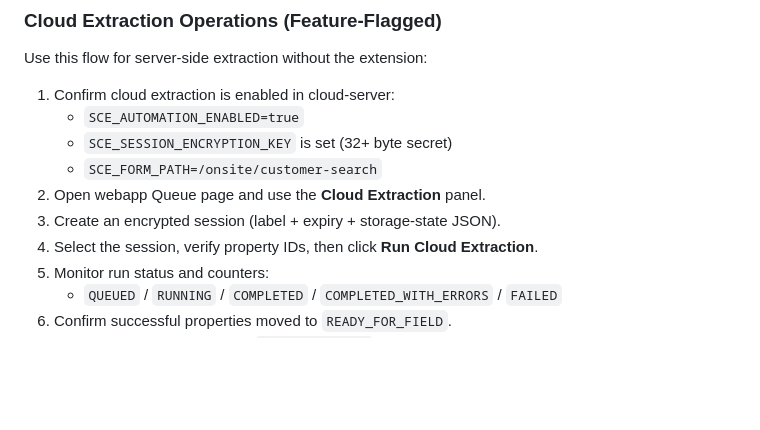
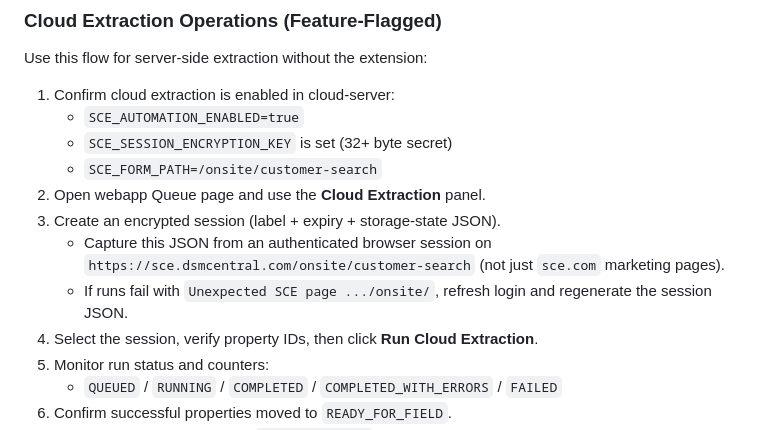
Before and after one commit to Shigakuresama/SCE2, a Markdown page: docs/RUNBOOK.md, the part around the change. Drawn GitHub-style; blank space fills up the shorter version.

Commit message:
docs(runbook): clarify dsmcentral-authenticated session capture

```diff
--- a/docs/RUNBOOK.md
+++ b/docs/RUNBOOK.md
@@ -62,6 +62,9 @@ Use this flow for server-side extraction without the extension:
    - `SCE_FORM_PATH=/onsite/customer-search`
 2. Open webapp Queue page and use the **Cloud Extraction** panel.
 3. Create an encrypted session (label + expiry + storage-state JSON).
+   - Capture this JSON from an authenticated browser session on
+     `https://sce.dsmcentral.com/onsite/customer-search` (not just `sce.com` marketing pages).
+   - If runs fail with `Unexpected SCE page .../onsite/`, refresh login and regenerate the session JSON.
 4. Select the session, verify property IDs, then click **Run Cloud Extraction**.
 5. Monitor run status and counters:
    - `QUEUED` / `RUNNING` / `COMPLETED` / `COMPLETED_WITH_ERRORS` / `FAILED`
```
